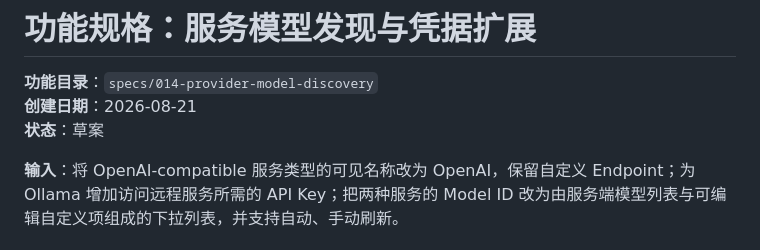
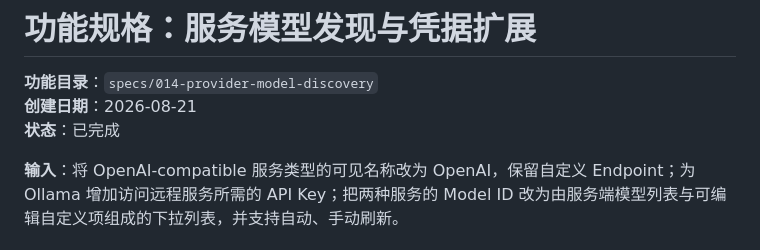
Before and after one commit to janwee-sha/SubLingo, a Markdown page: specs/014-provider-model-discovery/spec.md, the part around the change. Drawn GitHub-style.

```diff
--- a/specs/014-provider-model-discovery/spec.md
+++ b/specs/014-provider-model-discovery/spec.md
@@ -2,7 +2,7 @@
 
 **功能目录**：`specs/014-provider-model-discovery`
 **创建日期**：2026-08-21
-**状态**：草案
+**状态**：已完成
 
 **输入**：将 OpenAI-compatible 服务类型的可见名称改为 OpenAI，保留自定义 Endpoint；为 Ollama 增加访问远程服务所需的 API Key；把两种服务的 Model ID 改为由服务端模型列表与可编辑自定义项组成的下拉列表，并支持自动、手动刷新。
 
```
Also changed, not shown: docs/validation/iina-matrix.md (+18 -0 lines), specs/014-provider-model-discovery/tasks.md (+5 -5 lines).
